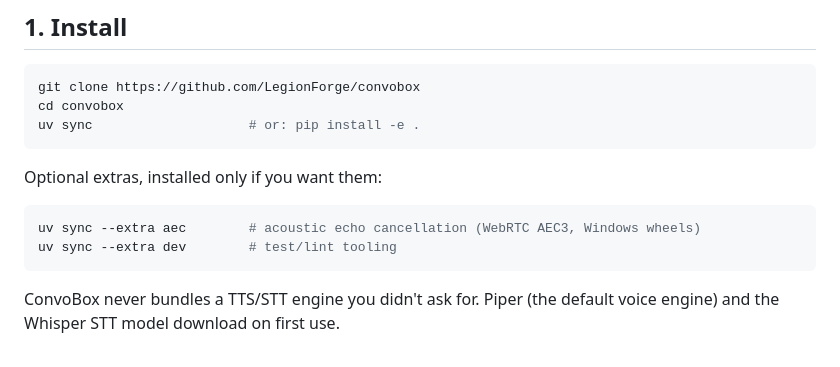
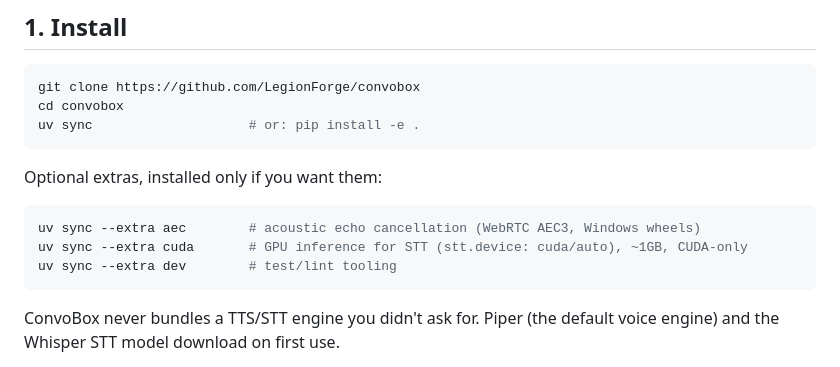
Before and after one commit to LegionForge/convobox, a Markdown page: docs/QUICKSTART.md, the part around the change. Drawn GitHub-style.

````diff
--- a/docs/QUICKSTART.md
+++ b/docs/QUICKSTART.md
@@ -17,6 +17,7 @@ Optional extras, installed only if you want them:
 
 ```bash
 uv sync --extra aec        # acoustic echo cancellation (WebRTC AEC3, Windows wheels)
+uv sync --extra cuda       # GPU inference for STT (stt.device: cuda/auto), ~1GB, CUDA-only
 uv sync --extra dev        # test/lint tooling
 ```
 
````
Also changed, not shown: CONTRIBUTING.md (added, +66 -0 lines), README.md (+22 -0 lines).
